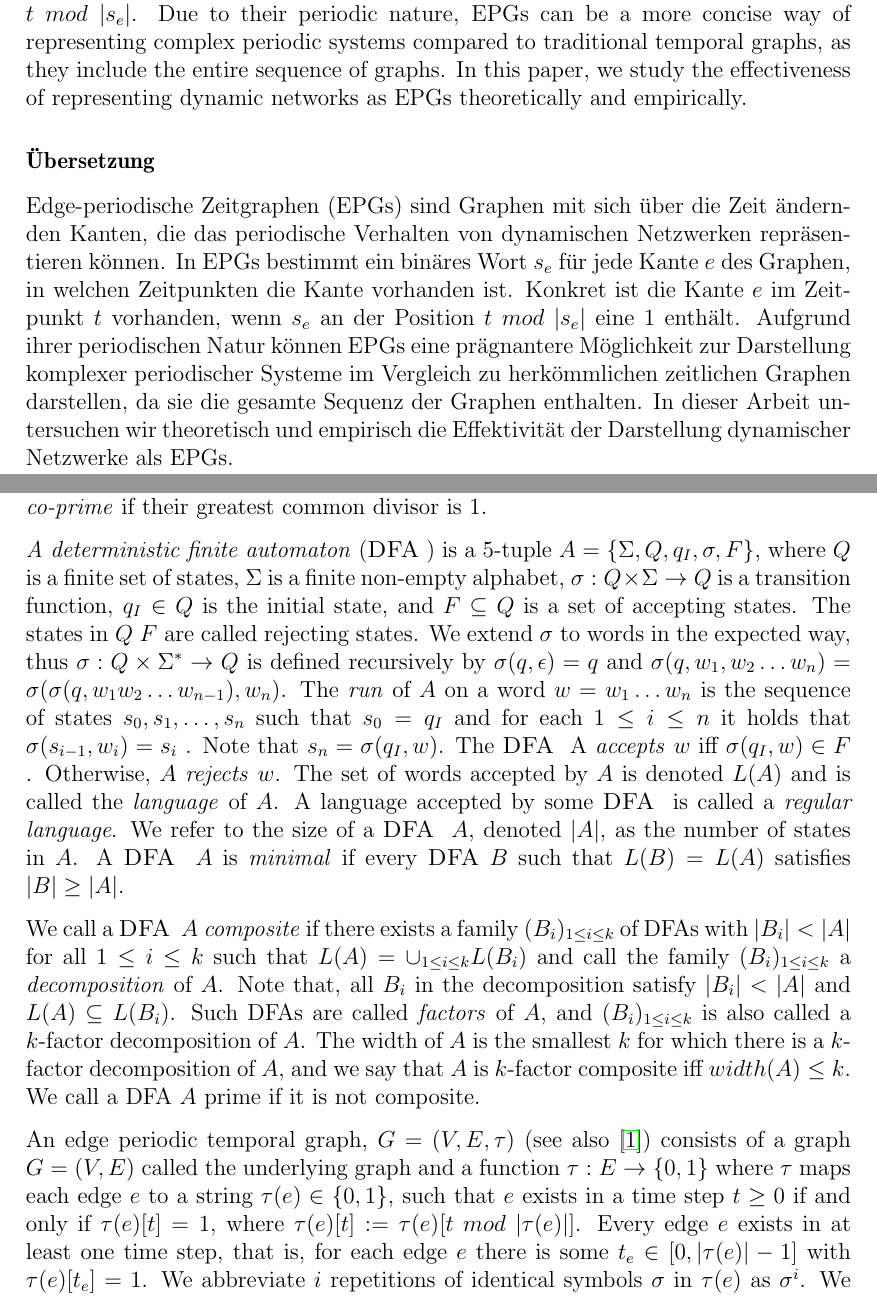
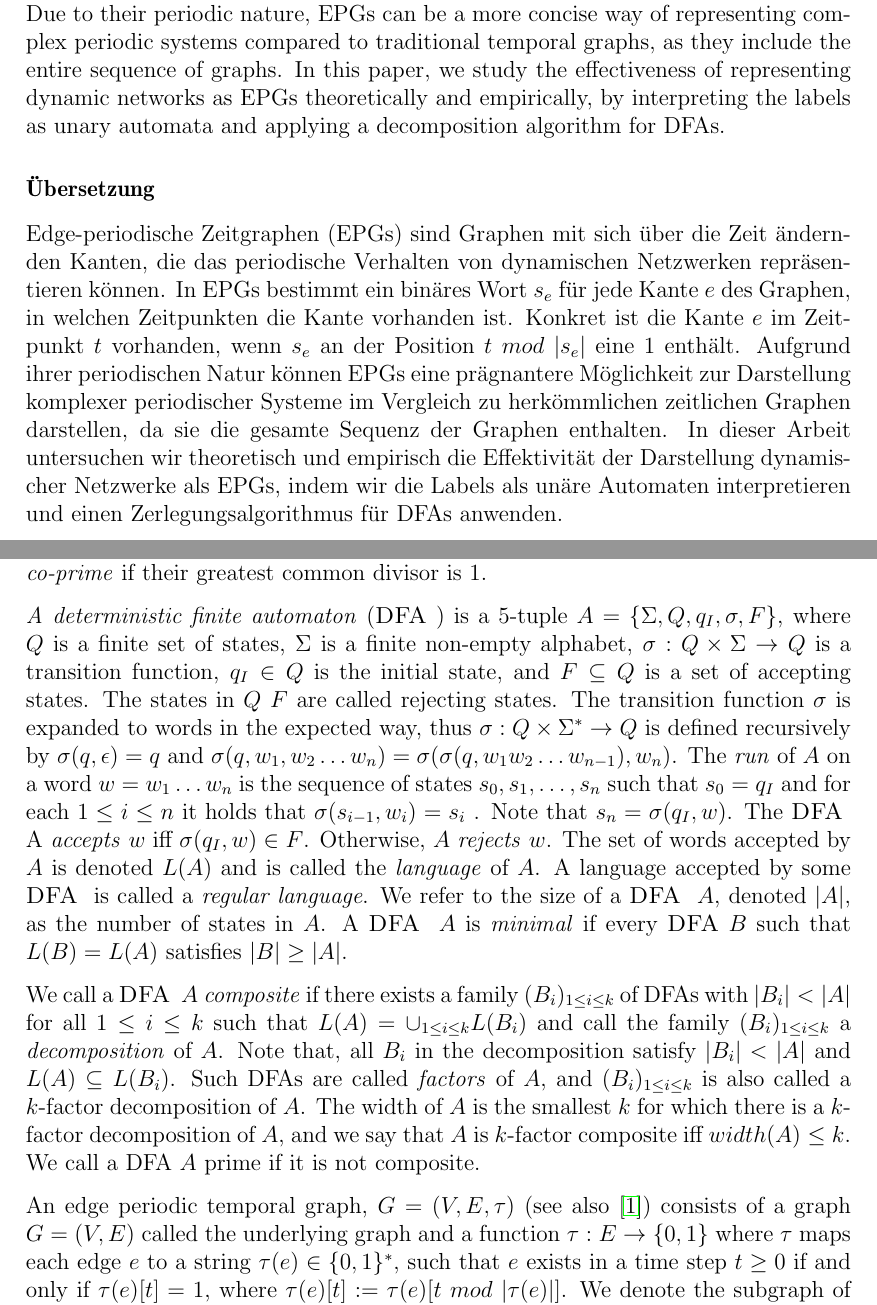
Before and after one commit to fierg/ept-graph, a LaTeX thesis (thesis/thesis.tex, which reads thesis/src/abstract.tex, thesis/src/preliminaries.tex): two parts of pages 2 and 8 of 16, joined at a grey line, cut so that both start at the same text. Compiled offline with pdfLaTeX.

Commit message:
Thesis: Updated abstract

```diff
--- a/thesis/src/abstract.tex
+++ b/thesis/src/abstract.tex
@@ -1,6 +1,6 @@
 \chapter*{Abstract}
 %% ==============================
-Edge periodic temporal graphs (EPGs) are graphs with varying edges over time, that can represent the periodic behavior of dynamic networks. In EPGs, for each edge $e$ of the graph, a binary string $s_e$ determines in which time steps the edge is present, namely, $e$ is present in time step $t$ if and only if $s_e$ contains a 1 at position $t~ mod~ |s_e|$. Due to their periodic nature, EPGs can be a more concise way of representing complex periodic systems compared to traditional temporal graphs, as they include the entire sequence of graphs. In this paper, we study the effectiveness of representing dynamic networks as EPGs theoretically and empirically.
+Edge periodic temporal graphs (EPGs) are graphs with varying edges over time, that can represent the periodic behavior of dynamic networks. In EPGs, for each edge $e$ of the graph, a binary string $s_e$ determines in which time steps the edge is present, namely, $e$ is present in time step $t$ if and only if $s_e$ contains a 1 at position $t~ mod~ |s_e|$. Due to their periodic nature, EPGs can be a more concise way of representing complex periodic systems compared to traditional temporal graphs, as they include the entire sequence of graphs. In this paper, we study the effectiveness of representing dynamic networks as EPGs theoretically and empirically, by interpreting the labels as unary automata and applying a decomposition algorithm for DFAs.
 
 \paragraph{Übersetzung}
-Edge-periodische Zeitgraphen (EPGs) sind Graphen mit sich über die Zeit ändernden Kanten, die das periodische Verhalten von dynamischen Netzwerken repräsentieren können. In EPGs bestimmt ein binäres Wort $s_e$ für jede Kante $e$ des Graphen, in welchen Zeitpunkten die Kante vorhanden ist. Konkret ist die Kante $e$ im Zeitpunkt $t$ vorhanden, wenn $s_e$ an der Position $t~ mod~ |s_e|$ eine 1 enthält. Aufgrund ihrer periodischen Natur können EPGs eine prägnantere Möglichkeit zur Darstellung komplexer periodischer Systeme im Vergleich zu herkömmlichen zeitlichen Graphen darstellen, da sie die gesamte Sequenz der Graphen enthalten. In dieser Arbeit untersuchen wir theoretisch und empirisch die Effektivität der Darstellung dynamischer Netzwerke als EPGs.
+Edge-periodische Zeitgraphen (EPGs) sind Graphen mit sich über die Zeit ändernden Kanten, die das periodische Verhalten von dynamischen Netzwerken repräsentieren können. In EPGs bestimmt ein binäres Wort $s_e$ für jede Kante $e$ des Graphen, in welchen Zeitpunkten die Kante vorhanden ist. Konkret ist die Kante $e$ im Zeitpunkt $t$ vorhanden, wenn $s_e$ an der Position $t~ mod~ |s_e|$ eine 1 enthält. Aufgrund ihrer periodischen Natur können EPGs eine prägnantere Möglichkeit zur Darstellung komplexer periodischer Systeme im Vergleich zu herkömmlichen zeitlichen Graphen darstellen, da sie die gesamte Sequenz der Graphen enthalten. In dieser Arbeit untersuchen wir theoretisch und empirisch die Effektivität der Darstellung dynamischer Netzwerke als EPGs, indem wir die Labels als unäre Automaten interpretieren und einen Zerlegungsalgorithmus für DFAs anwenden.
--- a/thesis/src/preliminaries.tex
+++ b/thesis/src/preliminaries.tex
@@ -8,12 +8,12 @@ We denote by $\mathbb{N}$ the set of non-negative integers $\{0, 1, 2, \dots \}$
 A natural number $n > 1$ is called \textit{composite} if it is the product of two smaller numbers, otherwise we say that $n$ is \textit{prime}. Two integers $m, n \in N$ are called \textit{co-prime} if their greatest common divisor is 1.
 
 
-\textit{A deterministic finite automaton} ($\DFA$) is a 5-tuple $A = \lbrace\Sigma, Q, q_I , \sigma, F\rbrace$, where $Q$ is a finite set of states, $\Sigma$ is a finite non-empty alphabet, $\sigma : Q \times \Sigma \rightarrow Q$ is a transition function, $q_I \in Q$ is the initial state, and $F \subseteq Q$ is a set of accepting states. The states in $Q \ F$ are called rejecting states. We extend $\sigma$ to words in the expected way, thus $\sigma : Q \times \Sigma^* \rightarrow Q$ is defined recursively by $\sigma(q, \epsilon) = q$ and $\sigma(q, w_1, w_2 \dots w_n ) = \sigma(\sigma(q, w_1 w_2 \dots w_{n-1} ), w_n )$. The \textit{run} of $A$ on a word $w = w_1 \dots w_n$ is the sequence of states $s_0 , s_1 , \dots , s_n$ such that $s_0 = q_I$ and for each $1 \leq i \leq n$ it holds that $\sigma(s_{i-1} , w_i ) = s_i$ . Note that $s_n = \sigma(q_I , w)$. The $\DFA$ A \textit{accepts} $w$ iff $\sigma(q_I , w) \in F$ . Otherwise, $A$ \textit{rejects} $w$. The set of words accepted by $A$ is denoted $L(A)$ and is called the \textit{language} of $A$. A language accepted by some $\DFA$ is called a \textit{regular language}. We refer to the size of a $\DFA$ $A$, denoted $|A|$, as the number of states in $A$. A $\DFA$ $A$ is \textit{minimal} if every $\DFA B$ such that $L(B) = L(A)$ satisfies $|B| \geq |A|$.
+\textit{A deterministic finite automaton} ($\DFA$) is a 5-tuple $A = \lbrace\Sigma, Q, q_I , \sigma, F\rbrace$, where $Q$ is a finite set of states, $\Sigma$ is a finite non-empty alphabet, $\sigma : Q \times \Sigma \rightarrow Q$ is a transition function, $q_I \in Q$ is the initial state, and $F \subseteq Q$ is a set of accepting states. The states in $Q \ F$ are called rejecting states. The transition function $\sigma$ is expanded to words in the expected way, thus $\sigma : Q \times \Sigma^* \rightarrow Q$ is defined recursively by $\sigma(q, \epsilon) = q$ and $\sigma(q, w_1, w_2 \dots w_n ) = \sigma(\sigma(q, w_1 w_2 \dots w_{n-1} ), w_n )$. The \textit{run} of $A$ on a word $w = w_1 \dots w_n$ is the sequence of states $s_0 , s_1 , \dots , s_n$ such that $s_0 = q_I$ and for each $1 \leq i \leq n$ it holds that $\sigma(s_{i-1} , w_i ) = s_i$ . Note that $s_n = \sigma(q_I , w)$. The $\DFA$ A \textit{accepts} $w$ iff $\sigma(q_I , w) \in F$. Otherwise, $A$ \textit{rejects} $w$. The set of words accepted by $A$ is denoted $L(A)$ and is called the \textit{language} of $A$. A language accepted by some $\DFA$ is called a \textit{regular language}. We refer to the size of a $\DFA$ $A$, denoted $|A|$, as the number of states in $A$. A $\DFA$ $A$ is \textit{minimal} if every $\DFA B$ such that $L(B) = L(A)$ satisfies $|B| \geq |A|$.
 
 We call a $\DFA$ $A$ \textit{composite} if there exists a family $(B_i)_{1 \leq i \leq k}$ of DFAs with $|B_i| < |A|$ for all $1 \leq i \leq k$ such that $L(A) = \cup_{1\leq i \leq k} L(B_i)$ and call the family $(B_i)_{1\leq i \leq k}$ a \textit{decomposition} of $A$. Note that, all $B_i$ in the decomposition satisfy $|B_i| < |A|$ and $L(A) \subseteq L(B_i)$. Such DFAs are called \textit{factors} of $A$, and $(B_i)_{1\leq i \leq k}$ is also called a $k$-factor decomposition of $A$. The
 width of $A$ is the smallest $k$ for which there is a $k$-factor decomposition of $A$, and we say that $A$ is $k$-factor composite iff $width(A) \leq k$. We call a DFA $A$ prime if it is not composite.
 
-An edge periodic temporal graph, $G = (V, E, \tau)$ (see also \cite{erlebach2020game}) consists of a graph $G = (V, E)$ called the underlying graph and a function $\tau : E \rightarrow \{0, 1\}$ where $\tau$ maps each edge $e$ to a string $\tau(e) \in \{0, 1\}$, such that $e$ exists in a time step $t \geq 0$ if and only if $\tau(e)[t] = 1$, where $\tau(e)[t] := \tau(e)[t~ mod~ |\tau(e)|]$. Every edge $e$ exists in at least one time step, that is, for each edge $e$ there is some $t_e \in [0, |\tau(e)| - 1]$ with $\tau(e)[t_e] = 1$. We abbreviate $i$ repetitions of identical symbols $\sigma$ in $\tau(e)$ as $\sigma^i$. We denote the subgraph of $G$ in time step $t$ with $G(t)$.
+An edge periodic temporal graph, $G = (V, E, \tau)$ (see also \cite{erlebach2020game}) consists of a graph $G = (V, E)$ called the underlying graph and a function $\tau : E \rightarrow \{0, 1\}$ where $\tau$ maps each edge $e$ to a string $\tau(e) \in \{0, 1\}^*$, such that $e$ exists in a time step $t \geq 0$ if and only if $\tau(e)[t] = 1$, where $\tau(e)[t] := \tau(e)[t~ mod~ |\tau(e)|]$. We denote the subgraph of $G$ in time step $t$ with $G(t)$.
 
 
 \section{State of the art}
```
Also changed, not shown: thesis/src/titelseite.tex (+1 -1 lines).
